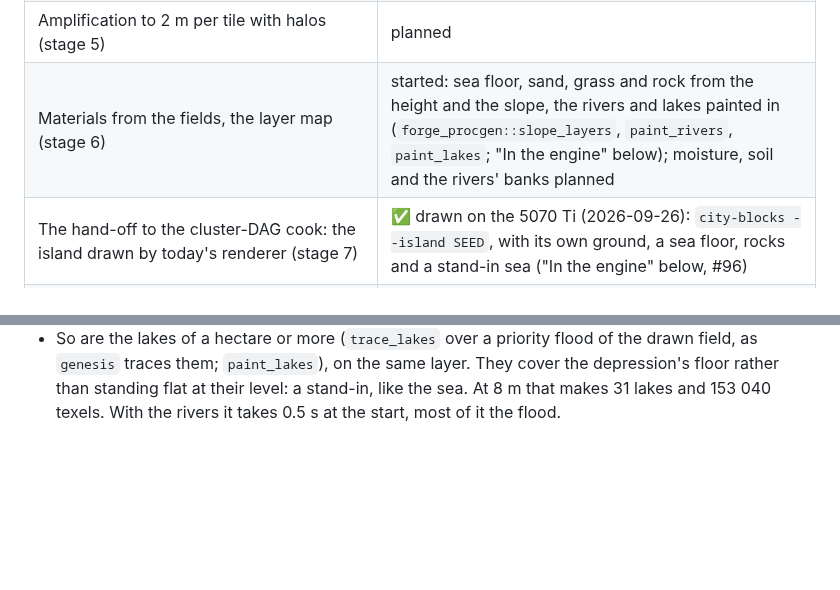
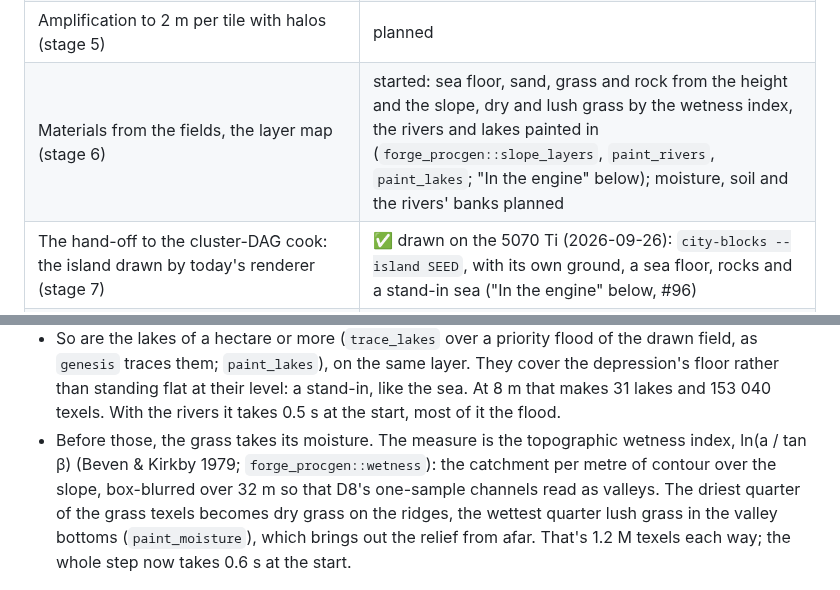
Before and after one commit to Eolan/forge-engine, a Markdown page: docs/demos/island.md, 2 parts joined by grey strips. GitHub-like rendering; blank space fills up the shorter version.

```diff
--- a/docs/demos/island.md
+++ b/docs/demos/island.md
@@ -14,7 +14,7 @@ cloud session, following `docs/research/terrain-genesis.md` ("Recommendation for
 | Hydrology: rivers as polylines with Strahler orders and widths, lakes with levels and outlets (stage 4) | ✅ `forge_procgen::hydrology` |
 | The water's fields: the signed coast distance; the sea's directional spectrum (JONSWAP/TMA, Horvath's spreading) synthesised by an inverse FFT on the CPU into a tiling patch of heights, displacements, slopes and the Jacobian | ✅ `forge_procgen::coast`, `forge_procgen::ocean`; the first step of `docs/research/water.md`'s plan, the GPU's cascades to be diffed against it |
 | Amplification to 2 m per tile with halos (stage 5) | planned |
-| Materials from the fields, the layer map (stage 6) | started: sea floor, sand, grass and rock from the height and the slope, the rivers and lakes painted in (`forge_procgen::slope_layers`, `paint_rivers`, `paint_lakes`; "In the engine" below); moisture, soil and the rivers' banks planned |
+| Materials from the fields, the layer map (stage 6) | started: sea floor, sand, grass and rock from the height and the slope, dry and lush grass by the wetness index, the rivers and lakes painted in (`forge_procgen::slope_layers`, `paint_rivers`, `paint_lakes`; "In the engine" below); moisture, soil and the rivers' banks planned |
 | The hand-off to the cluster-DAG cook: the island drawn by today's renderer (stage 7) | ✅ drawn on the 5070 Ti (2026-09-26): `city-blocks --island SEED`, with its own ground, a sea floor, rocks and a stand-in sea ("In the engine" below, #96) |
 | The planet: the same stages on the cube sphere's coarse graph, tiles amplified at streaming time | planned |
 
@@ -245,6 +245,12 @@ What the first look shows, for #96 to fix before the props:
   as `genesis` traces them; `paint_lakes`), on the same layer. They cover the depression's floor
   rather than standing flat at their level: a stand-in, like the sea. At 8 m that makes 31
   lakes and 153 040 texels. With the rivers it takes 0.5 s at the start, most of it the flood.
+- Before those, the grass takes its moisture. The measure is the topographic wetness index,
+  ln(a / tan β) (Beven & Kirkby 1979; `forge_procgen::wetness`): the catchment per metre of
+  contour over the slope, box-blurred over 32 m so that D8's one-sample channels read as
+  valleys. The driest quarter of the grass texels becomes dry grass on the ridges, the wettest
+  quarter lush grass in the valley bottoms (`paint_moisture`), which brings out the relief from
+  afar. That's 1.2 M texels each way; the whole step now takes 0.6 s at the start.
 
 ![From 1 500 m: the rivers wind down the valleys to the coast, past the highland lakes](images/island-engine-rivers.png)
 
```
Also changed, not shown: CREDITS.md (+3 -0 lines), docs/demos/images/island-engine-coast.png, docs/demos/images/island-engine-rivers.png, docs/demos/images/island-engine-sea.png, 1 other file.
